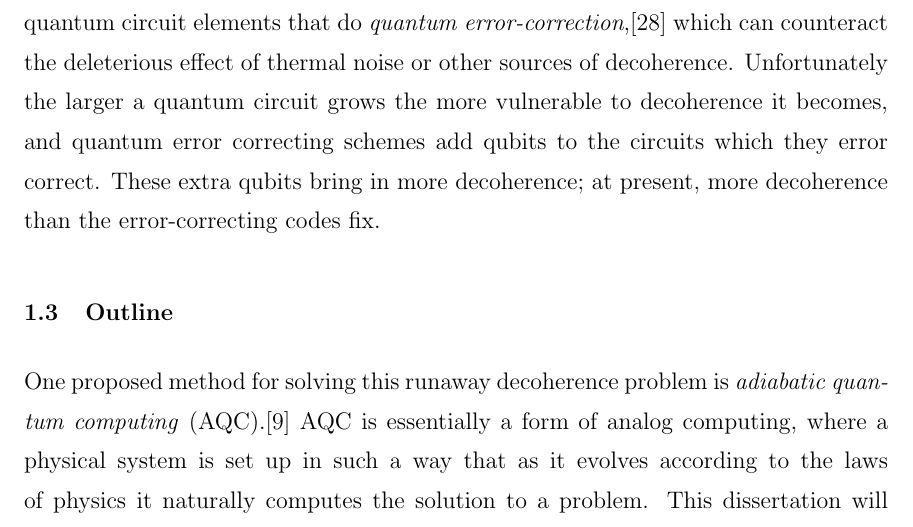
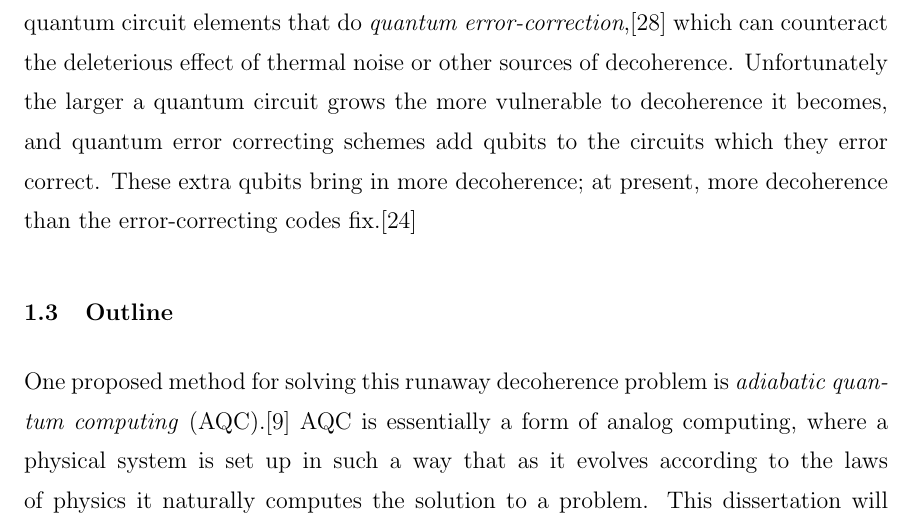
Before and after one commit to esnowkropla/eskthesis, a LaTeX thesis (eskthesis.tex, which reads tex/intro.tex): part of page 11 of 61, cut so that both start at the same text. Compiled offline with pdfLaTeX; a LaTeX package or settings file that is missing is left out.

Commit message:
Add citation for error correction not working yet

```diff
--- a/tex/intro.tex
+++ b/tex/intro.tex
@@ -37,7 +37,7 @@ determine whether the input is balanced or constant.  The fastest classical algo
 
 The discovery of a quantum algorithm asymptotically faster than the best classical one led to a surge of research, resulting in the discoveries of the Quantum Fourier Transform (QFT)\cite{qcbook}, Shor's Algorithm\cite{shor} and Grover's Algorithm\cite{grover}.
 
-Building a quantum computer is a difficult task;\cite{qc}\cite{qcbook} in order for the computer to remain well described by quantum mechanics, interaction with the outside world must be minimized otherwise the computational elements will become thermally mixed and no longer behave quantum mechanically.  However, a computer must interact with the outside world to receive input and return output.  This means that the computational section of a quantum computer cannot be too isolated.  There exist quantum circuit elements that do \emph{quantum error-correction},\cite{shor_error} which can counteract the deleterious effect of thermal noise or other sources of decoherence.  Unfortunately the larger a quantum circuit grows the more vulnerable to decoherence it becomes, and quantum error correcting schemes add qubits to the circuits which they error correct.  These extra qubits bring in more decoherence; at present, more decoherence than the error-correcting codes fix.
+Building a quantum computer is a difficult task;\cite{qc}\cite{qcbook} in order for the computer to remain well described by quantum mechanics, interaction with the outside world must be minimized otherwise the computational elements will become thermally mixed and no longer behave quantum mechanically.  However, a computer must interact with the outside world to receive input and return output.  This means that the computational section of a quantum computer cannot be too isolated.  There exist quantum circuit elements that do \emph{quantum error-correction},\cite{shor_error} which can counteract the deleterious effect of thermal noise or other sources of decoherence.  Unfortunately the larger a quantum circuit grows the more vulnerable to decoherence it becomes, and quantum error correcting schemes add qubits to the circuits which they error correct.  These extra qubits bring in more decoherence; at present, more decoherence than the error-correcting codes fix.\cite{qcbook}
 
 \section{Outline}
 One proposed method for solving this runaway decoherence problem is \emph{adiabatic quantum computing} (AQC).\cite{farhi}  AQC is essentially a form of analog computing, where a physical system is set up in such a way that as it evolves according to the laws of physics it naturally computes the solution to a problem.  This dissertation will cover the background of AQC as well as explore the process of computing on an actual adiabatic quantum computer, the ``D-Wave Two'', including the requirements of compiling problems into a specific machine solvable form.  We will also look at the experimental results of solving some actual problems on the D-Wave Two.
```
